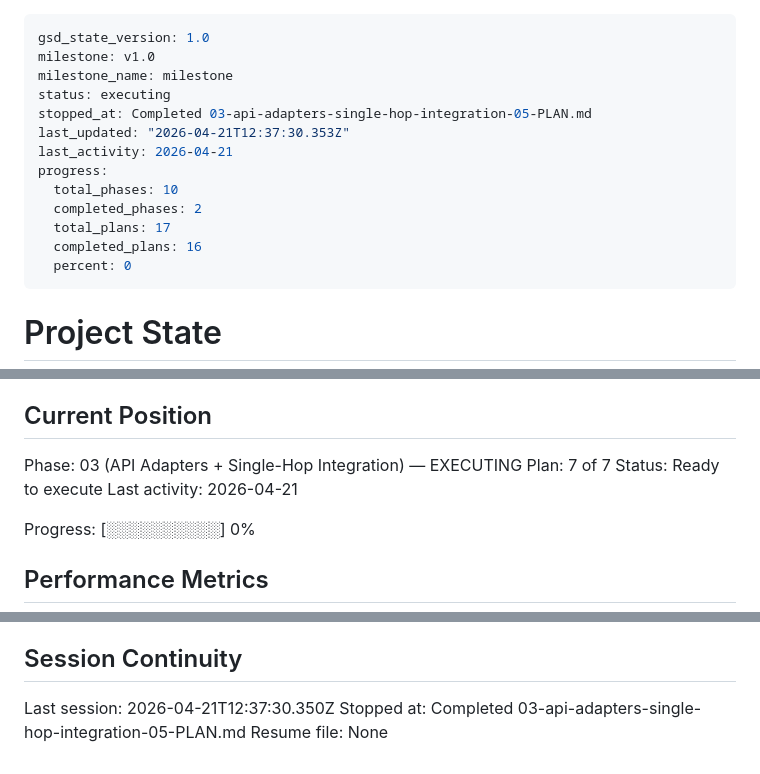
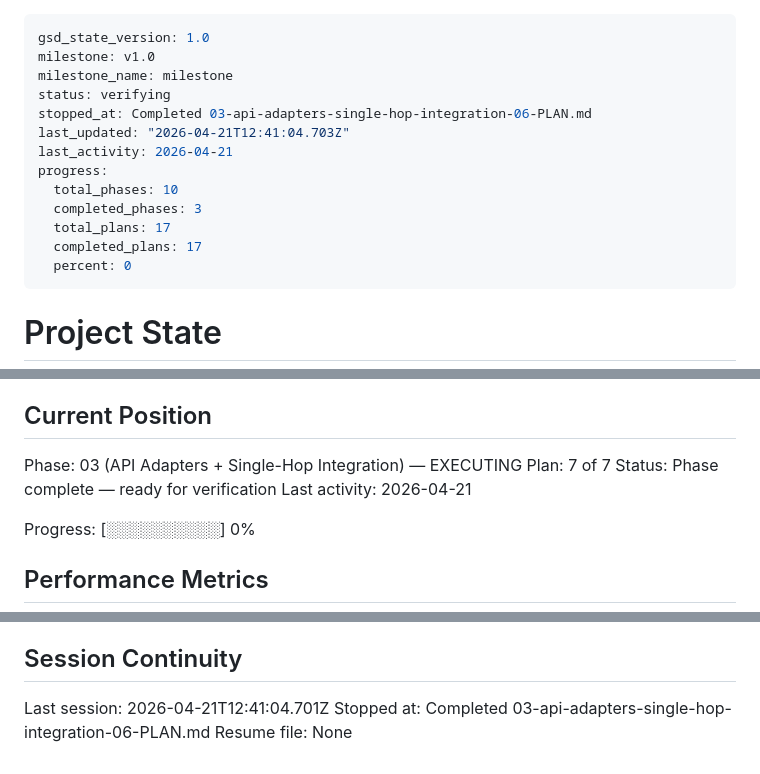
Before and after one commit to sandwichfarm/postwire, a Markdown page: .planning/STATE.md, 3 parts joined by grey strips. Rendered like a GitHub page.

Commit message:
docs(03-06): complete named exports and tree-shake verification plan
- 03-06-SUMMARY.md: esbuild bundle analysis confirms tree-shaking (API-04)
- STATE.md: progress 100%, session updated, decisions added
- ROADMAP.md: phase 03 marked complete (7/7 plans with summaries)
- REQUIREMENTS.md: API-04 marked complete

```diff
--- a/.planning/STATE.md
+++ b/.planning/STATE.md
@@ -2,15 +2,15 @@
 gsd_state_version: 1.0
 milestone: v1.0
 milestone_name: milestone
-status: executing
-stopped_at: Completed 03-api-adapters-single-hop-integration-05-PLAN.md
-last_updated: "2026-04-21T12:37:30.353Z"
+status: verifying
+stopped_at: Completed 03-api-adapters-single-hop-integration-06-PLAN.md
+last_updated: "2026-04-21T12:41:04.703Z"
 last_activity: 2026-04-21
 progress:
   total_phases: 10
-  completed_phases: 2
+  completed_phases: 3
   total_plans: 17
-  completed_plans: 16
+  completed_plans: 17
   percent: 0
 ---
 
@@ -27,7 +27,7 @@ See: .planning/PROJECT.md (updated 2026-04-21)
 
 Phase: 03 (API Adapters + Single-Hop Integration) — EXECUTING
 Plan: 7 of 7
-Status: Ready to execute
+Status: Phase complete — ready for verification
 Last activity: 2026-04-21
 
 Progress: [░░░░░░░░░░] 0%
@@ -130,6 +133,6 @@ None yet.
 
 ## Session Continuity
 
-Last session: 2026-04-21T12:37:30.350Z
-Stopped at: Completed 03-api-adapters-single-hop-integration-05-PLAN.md
+Last session: 2026-04-21T12:41:04.701Z
+Stopped at: Completed 03-api-adapters-single-hop-integration-06-PLAN.md
 Resume file: None
```
Also changed, not shown: other parts of .planning/STATE.md (+3 -0 lines), .planning/REQUIREMENTS.md (+2 -2 lines), 1 other file.
